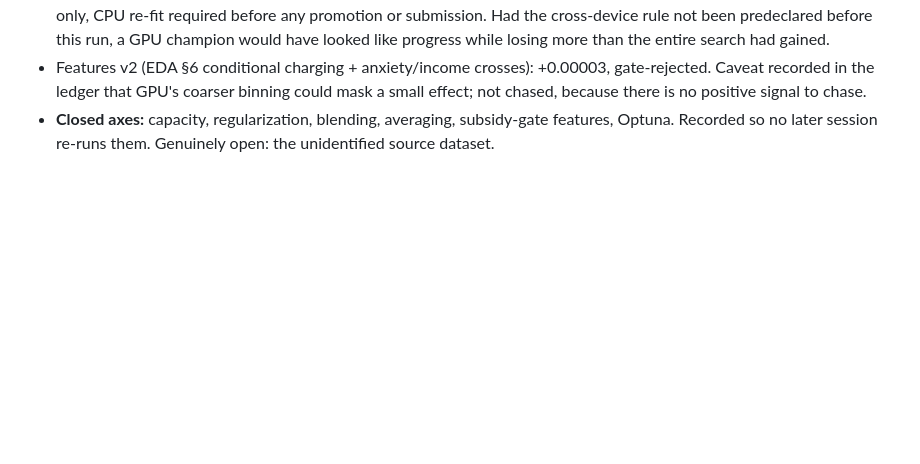
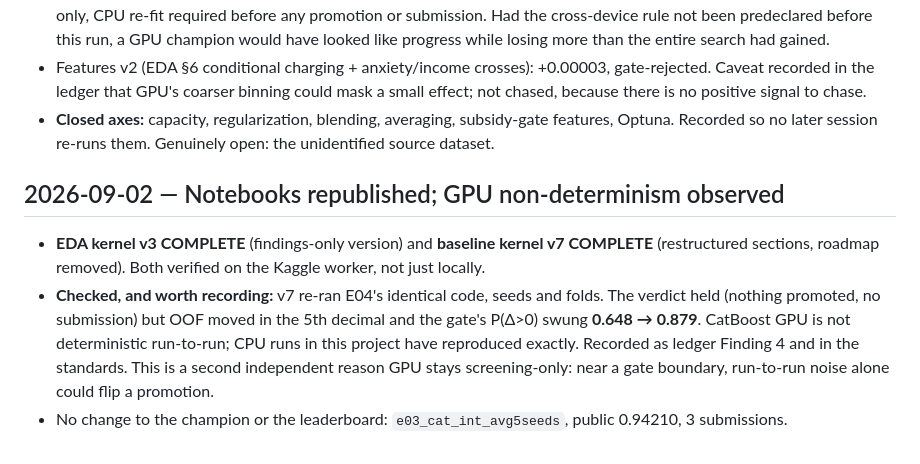
Before and after one commit to tuannm3812/kaggle-s6e9-predicting-electric-vehicle-purchases, a Markdown page: docs/6_agent_log.md, the part around the change. Rendered like a GitHub page; blank space fills up the shorter version.

```diff
--- a/docs/6_agent_log.md
+++ b/docs/6_agent_log.md
@@ -177,3 +177,19 @@ its ledger rows will say "local". Recorded in
 - **Closed axes:** capacity, regularization, blending, averaging,
   subsidy-gate features, Optuna. Recorded so no later session re-runs
   them. Genuinely open: the unidentified source dataset.
+
+## 2026-09-02 — Notebooks republished; GPU non-determinism observed
+
+- **EDA kernel v3 COMPLETE** (findings-only version) and **baseline
+  kernel v7 COMPLETE** (restructured sections, roadmap removed). Both
+  verified on the Kaggle worker, not just locally.
+- **Checked, and worth recording:** v7 re-ran E04's identical code, seeds
+  and folds. The verdict held (nothing promoted, no submission) but OOF
+  moved in the 5th decimal and the gate's P(Δ>0) swung **0.648 → 0.879**.
+  CatBoost GPU is not deterministic run-to-run; CPU runs in this project
+  have reproduced exactly. Recorded as ledger Finding 4 and in the
+  standards. This is a second independent reason GPU stays
+  screening-only: near a gate boundary, run-to-run noise alone could
+  flip a promotion.
+- No change to the champion or the leaderboard: `e03_cat_int_avg5seeds`,
+  public 0.94210, 3 submissions.
```
Also changed, not shown: docs/0_coding_standards.md (+6 -0 lines), docs/4_experiment_ledger.md (+27 -0 lines).
